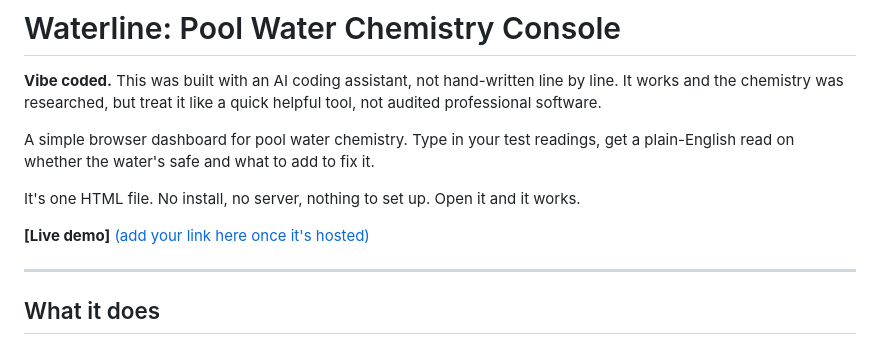
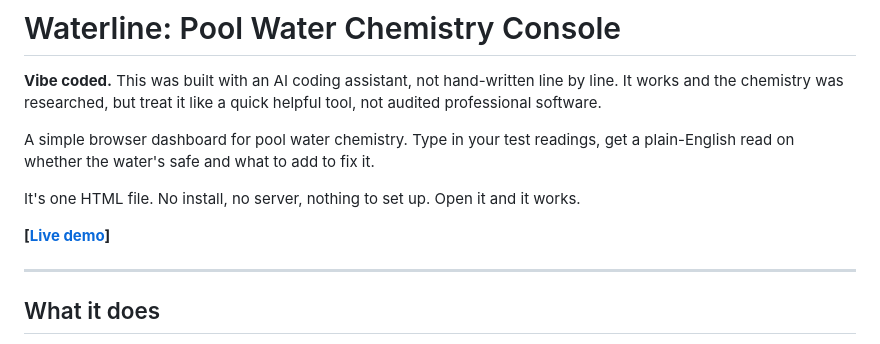
Before and after one commit to henryadams123/Waterline-Pool-Console, a Markdown page: README.md, the part around the change. GitHub-like rendering.

```diff
--- a/README.md
+++ b/README.md
@@ -6,7 +6,7 @@ A simple browser dashboard for pool water chemistry. Type in your test readings,
 
 It's one HTML file. No install, no server, nothing to set up. Open it and it works.
 
-**[Live demo]** [(add your link here once it's hosted)](https://henryadams123.github.io/Waterline-Pool-Console/)
+**[[Live demo](https://henryadams123.github.io/Waterline-Pool-Console/)]**
 
 ---
 
```
